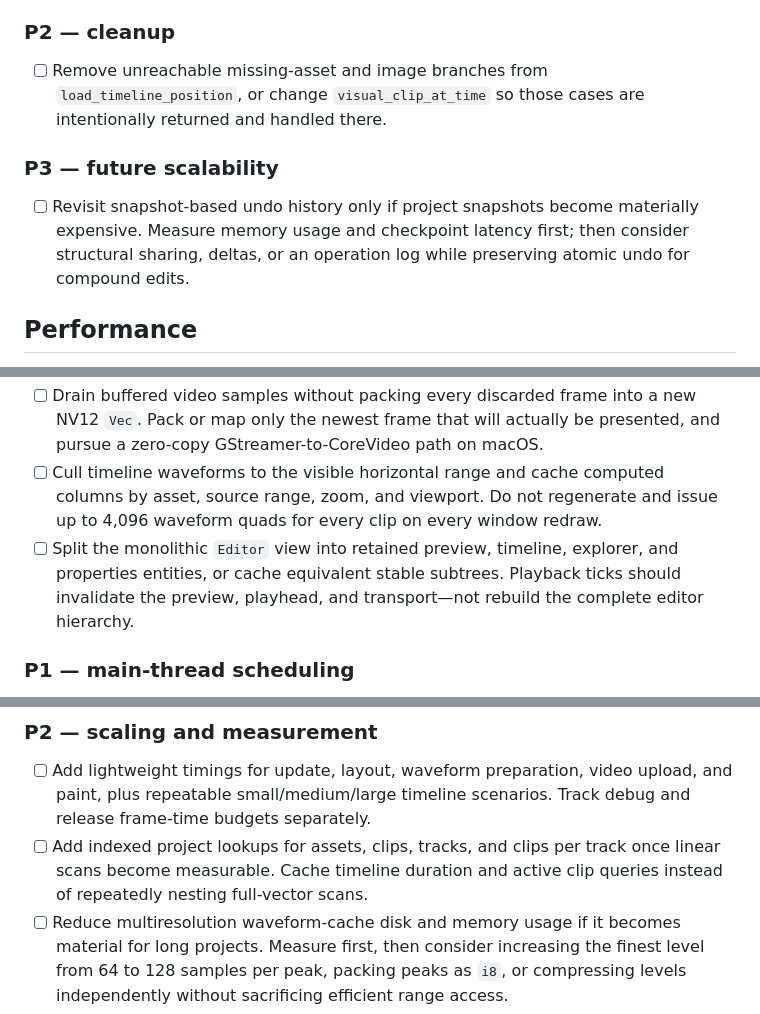
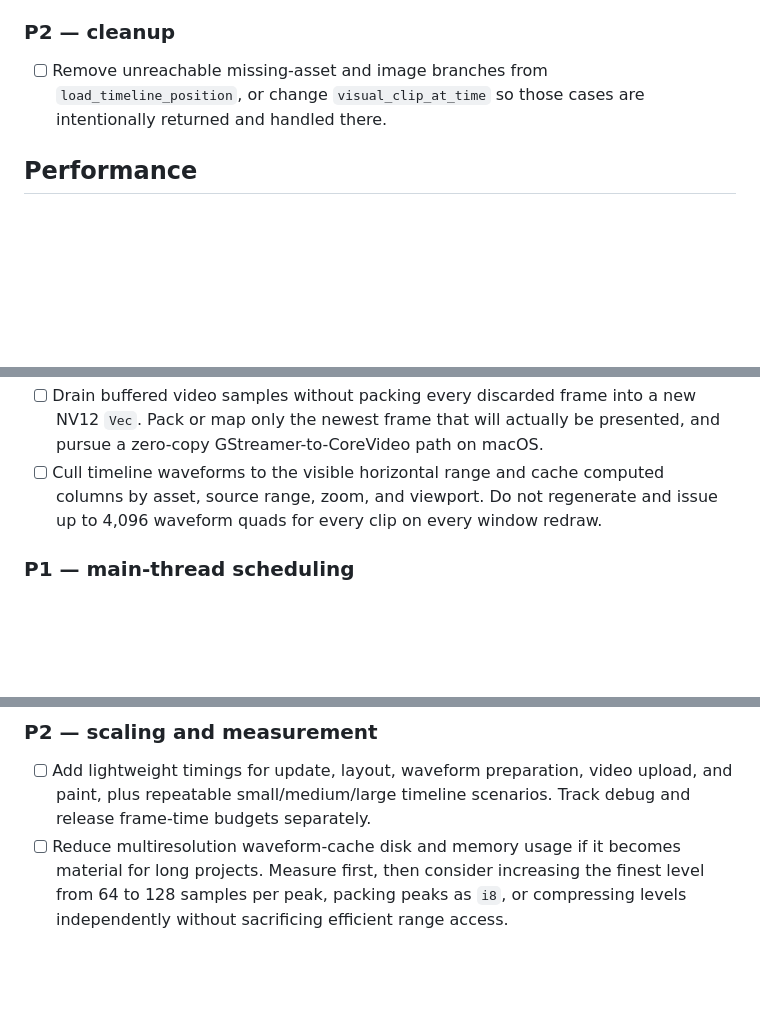
Before and after one commit to waterblower/opencut, a Markdown page: rust/todo.md, 3 parts joined by grey strips. Drawn GitHub-style; blank space fills up the shorter version.

Commit message:
remove unnecessary todos

```diff
--- a/rust/todo.md
+++ b/rust/todo.md
@@ -37,13 +37,6 @@
       `load_timeline_position`, or change `visual_clip_at_time` so those cases are
       intentionally returned and handled there.
 
-### P3 — future scalability
-
-- [ ] Revisit snapshot-based undo history only if project snapshots become
-      materially expensive. Measure memory usage and checkpoint latency first;
-      then consider structural sharing, deltas, or an operation log while
-      preserving atomic undo for compound edits.
-
 ## Performance
 
 Keep the debug build responsive enough for rapid POC development. Measure each
@@ -62,10 +55,6 @@ release path.
 - [ ] Cull timeline waveforms to the visible horizontal range and cache computed
       columns by asset, source range, zoom, and viewport. Do not regenerate and
       issue up to 4,096 waveform quads for every clip on every window redraw.
-- [ ] Split the monolithic `Editor` view into retained preview, timeline,
-      explorer, and properties entities, or cache equivalent stable subtrees.
-      Playback ticks should invalidate the preview, playhead, and transport—not
-      rebuild the complete editor hierarchy.
 
 ### P1 — main-thread scheduling
 
@@ -91,9 +80,6 @@ release path.
 - [ ] Add lightweight timings for update, layout, waveform preparation, video
       upload, and paint, plus repeatable small/medium/large timeline scenarios.
       Track debug and release frame-time budgets separately.
-- [ ] Add indexed project lookups for assets, clips, tracks, and clips per track
-      once linear scans become measurable. Cache timeline duration and active
-      clip queries instead of repeatedly nesting full-vector scans.
 - [ ] Reduce multiresolution waveform-cache disk and memory usage if it becomes
       material for long projects. Measure first, then consider increasing the
       finest level from 64 to 128 samples per peak, packing peaks as `i8`, or
```
